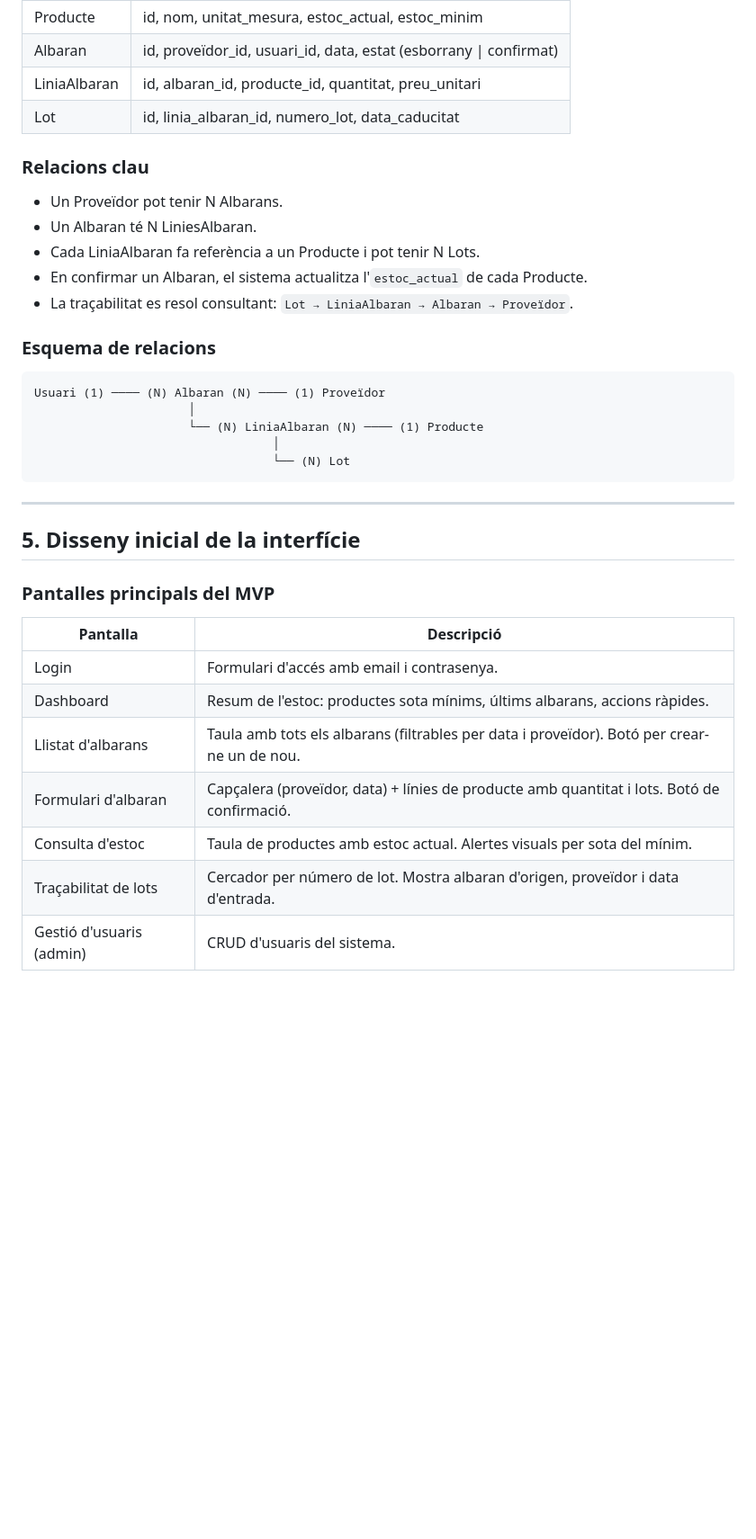
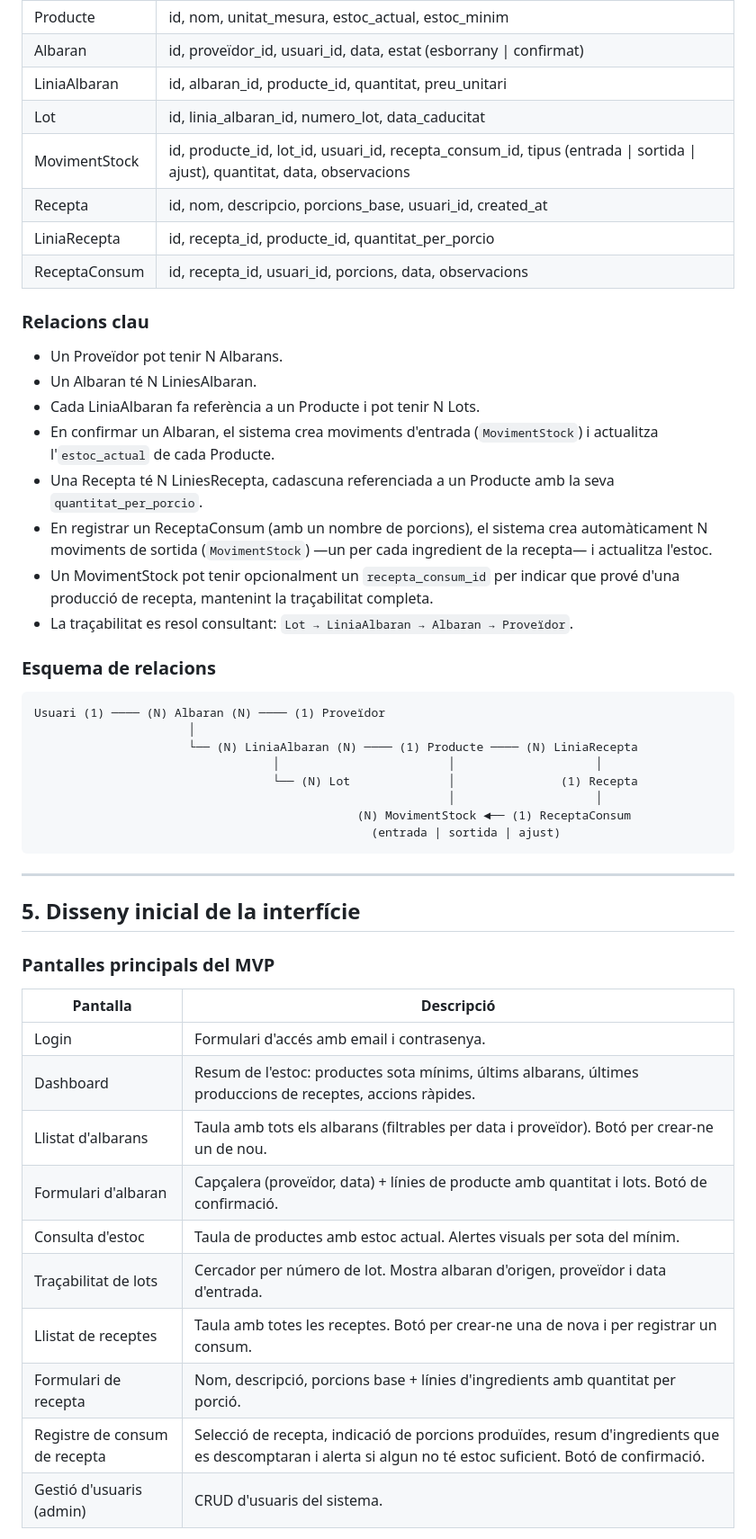
Before and after one commit to ajimenez-11/Vitalis, a Markdown page: estudi-previ.md, the part around one of its changes. Shown at 90% size. GitHub-like rendering; blank space fills up the shorter version.

Commit message:
Estudi previ de Vitalis actualitzat

````diff
--- a/estudi-previ.md
+++ b/estudi-previ.md
@@ -89,13 +93,20 @@ Amb Vitalis, el responsable de cuina pot registrar un albaran en el moment en qu
 | Albaran | id, proveïdor_id, usuari_id, data, estat (esborrany \| confirmat) |
 | LiniaAlbaran | id, albaran_id, producte_id, quantitat, preu_unitari |
 | Lot | id, linia_albaran_id, numero_lot, data_caducitat |
+| MovimentStock | id, producte_id, lot_id, usuari_id, recepta_consum_id, tipus (entrada \| sortida \| ajust), quantitat, data, observacions |
+| Recepta | id, nom, descripcio, porcions_base, usuari_id, created_at |
+| LiniaRecepta | id, recepta_id, producte_id, quantitat_per_porcio |
+| ReceptaConsum | id, recepta_id, usuari_id, porcions, data, observacions |
 
 ### Relacions clau
 
 - Un Proveïdor pot tenir N Albarans.
 - Un Albaran té N LiniesAlbaran.
 - Cada LiniaAlbaran fa referència a un Producte i pot tenir N Lots.
-- En confirmar un Albaran, el sistema actualitza l'`estoc_actual` de cada Producte.
+- En confirmar un Albaran, el sistema crea moviments d'entrada (`MovimentStock`) i actualitza l'`estoc_actual` de cada Producte.
+- Una Recepta té N LiniesRecepta, cadascuna referenciada a un Producte amb la seva `quantitat_per_porcio`.
+- En registrar un ReceptaConsum (amb un nombre de porcions), el sistema crea automàticament N moviments de sortida (`MovimentStock`) —un per cada ingredient de la recepta— i actualitza l'estoc.
+- Un MovimentStock pot tenir opcionalment un `recepta_consum_id` per indicar que prové d'una producció de recepta, mantenint la traçabilitat completa.
 - La traçabilitat es resol consultant: `Lot → LiniaAlbaran → Albaran → Proveïdor`.
 
 ### Esquema de relacions
@@ -103,9 +114,12 @@ Amb Vitalis, el responsable de cuina pot registrar un albaran en el moment en qu
 ```
 Usuari (1) ──── (N) Albaran (N) ──── (1) Proveïdor
                       │
-                      └── (N) LiniaAlbaran (N) ──── (1) Producte
-                                  │
-                                  └── (N) Lot
+                      └── (N) LiniaAlbaran (N) ──── (1) Producte ──── (N) LiniaRecepta
+                                  │                        │                    │
+                                  └── (N) Lot              │               (1) Recepta
+                                                           │                    │
+                                              (N) MovimentStock ◄── (1) ReceptaConsum
+                                                (entrada | sortida | ajust)
 ```
 
 ---
@@ -117,11 +131,14 @@ Usuari (1) ──── (N) Albaran (N) ──── (1) Proveïdor
 | Pantalla | Descripció |
 |----------|------------|
 | Login | Formulari d'accés amb email i contrasenya. |
-| Dashboard | Resum de l'estoc: productes sota mínims, últims albarans, accions ràpides. |
+| Dashboard | Resum de l'estoc: productes sota mínims, últims albarans, últimes produccions de receptes, accions ràpides. |
 | Llistat d'albarans | Taula amb tots els albarans (filtrables per data i proveïdor). Botó per crear-ne un de nou. |
 | Formulari d'albaran | Capçalera (proveïdor, data) + línies de producte amb quantitat i lots. Botó de confirmació. |
 | Consulta d'estoc | Taula de productes amb estoc actual. Alertes visuals per sota del mínim. |
 | Traçabilitat de lots | Cercador per número de lot. Mostra albaran d'origen, proveïdor i data d'entrada. |
+| Llistat de receptes | Taula amb totes les receptes. Botó per crear-ne una de nova i per registrar un consum. |
+| Formulari de recepta | Nom, descripció, porcions base + línies d'ingredients amb quantitat per porció. |
+| Registre de consum de recepta | Selecció de recepta, indicació de porcions produïdes, resum d'ingredients que es descomptaran i alerta si algun no té estoc suficient. Botó de confirmació. |
 | Gestió d'usuaris (admin) | CRUD d'usuaris del sistema. |
 
 El disseny seguirà un estil net i funcional, prioritzant la llegibilitat en condicions de cuina (tipus de lletra gran, botons clars, poc soroll visual). La navegació principal serà una barra lateral persistent.
````
Also changed, not shown: other parts of estudi-previ.md (+26 -18 lines).
